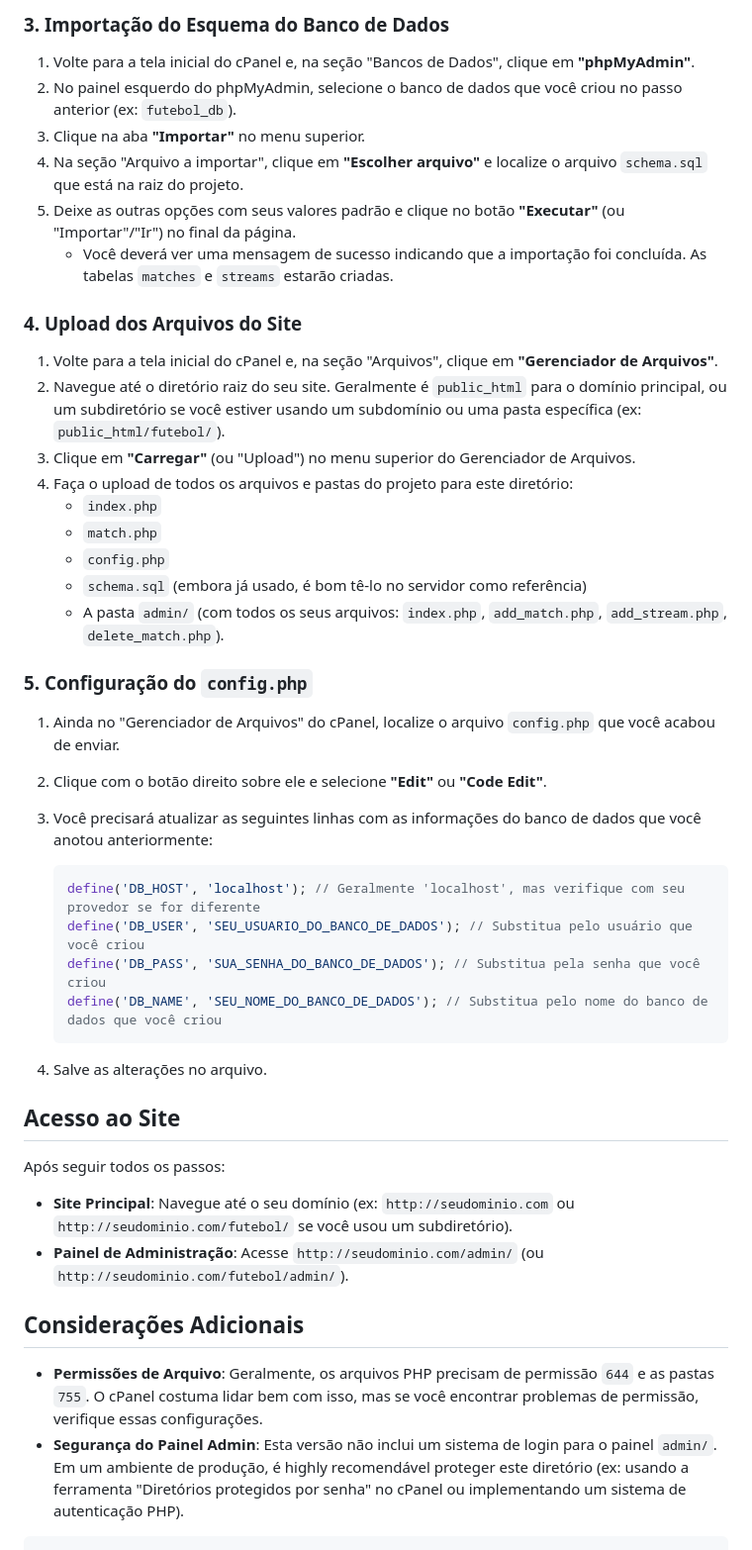
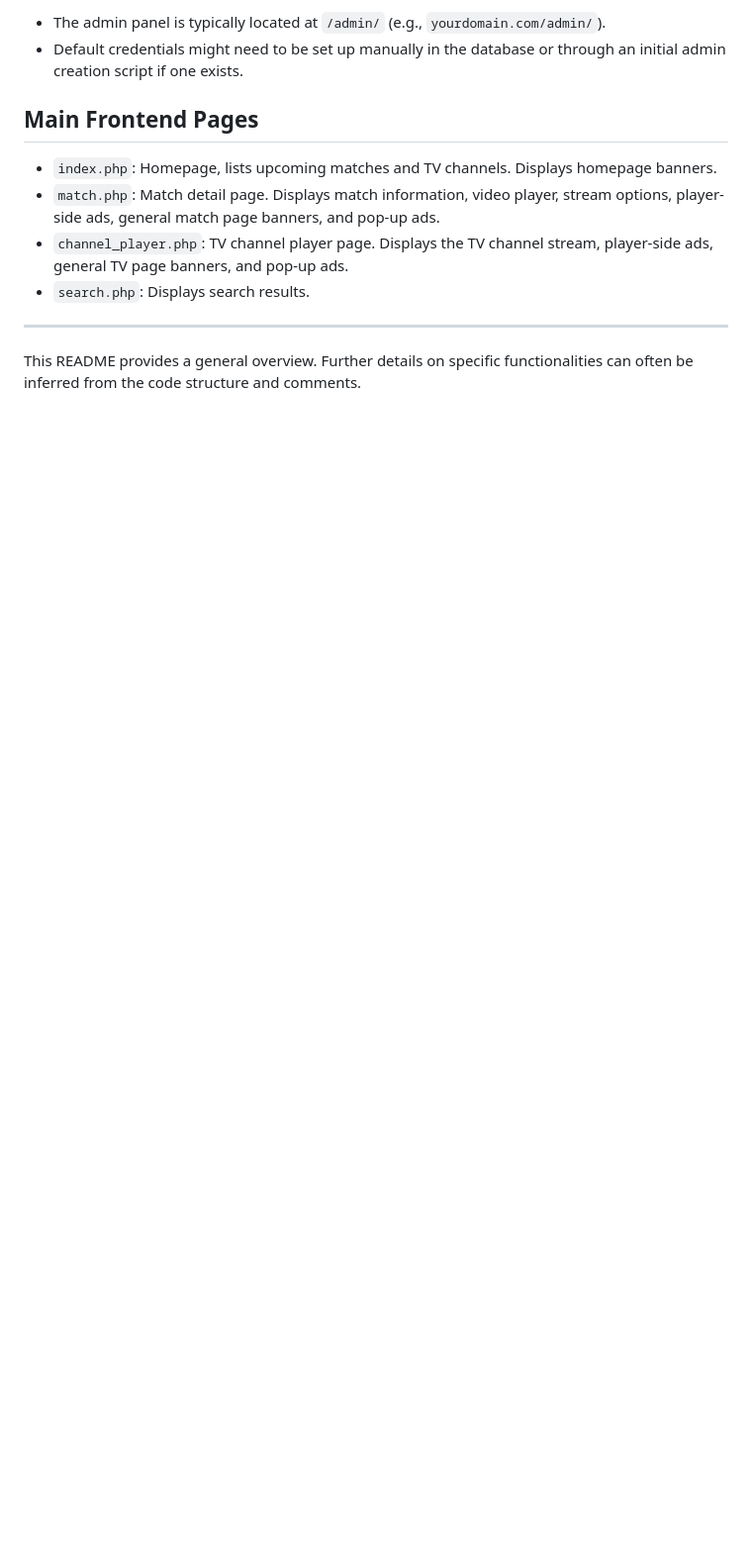
Before and after one commit to XpGameFps/futebol-online, a Markdown page: README.md, the part around one of its changes. Shown at 99% size. Rendered like a GitHub page; blank space fills up the shorter version.

````diff
--- a/README.md
+++ b/README.md
@@ -35,49 +60,14 @@ Obtenha todos os arquivos do projeto (arquivos `.php`, `.sql` e a pasta `admin/`
 
-### 3. Importação do Esquema do Banco de Dados
+*   The admin panel is typically located at `/admin/` (e.g., `yourdomain.com/admin/`).
+*   Default credentials might need to be set up manually in the database or through an initial admin creation script if one exists.
 
-1.  Volte para a tela inicial do cPanel e, na seção "Bancos de Dados", clique em **"phpMyAdmin"**.
-2.  No painel esquerdo do phpMyAdmin, selecione o banco de dados que você criou no passo anterior (ex: `futebol_db`).
-3.  Clique na aba **"Importar"** no menu superior.
-4.  Na seção "Arquivo a importar", clique em **"Escolher arquivo"** e localize o arquivo `schema.sql` que está na raiz do projeto.
-5.  Deixe as outras opções com seus valores padrão e clique no botão **"Executar"** (ou "Importar"/"Ir") no final da página.
-    *   Você deverá ver uma mensagem de sucesso indicando que a importação foi concluída. As tabelas `matches` e `streams` estarão criadas.
+## Main Frontend Pages
 
-### 4. Upload dos Arquivos do Site
+*   `index.php`: Homepage, lists upcoming matches and TV channels. Displays homepage banners.
+*   `match.php`: Match detail page. Displays match information, video player, stream options, player-side ads, general match page banners, and pop-up ads.
+*   `channel_player.php`: TV channel player page. Displays the TV channel stream, player-side ads, general TV page banners, and pop-up ads.
+*   `search.php`: Displays search results.
 
-1.  Volte para a tela inicial do cPanel e, na seção "Arquivos", clique em **"Gerenciador de Arquivos"**.
-2.  Navegue até o diretório raiz do seu site. Geralmente é `public_html` para o domínio principal, ou um subdiretório se você estiver usando um subdomínio ou uma pasta específica (ex: `public_html/futebol/`).
-3.  Clique em **"Carregar"** (ou "Upload") no menu superior do Gerenciador de Arquivos.
-4.  Faça o upload de todos os arquivos e pastas do projeto para este diretório:
-    *   `index.php`
-    *   `match.php`
-    *   `config.php`
-    *   `schema.sql` (embora já usado, é bom tê-lo no servidor como referência)
-    *   A pasta `admin/` (com todos os seus arquivos: `index.php`, `add_match.php`, `add_stream.php`, `delete_match.php`).
+---
 
-### 5. Configuração do `config.php`
-
-1.  Ainda no "Gerenciador de Arquivos" do cPanel, localize o arquivo `config.php` que você acabou de enviar.
-2.  Clique com o botão direito sobre ele e selecione **"Edit"** ou **"Code Edit"**.
-3.  Você precisará atualizar as seguintes linhas com as informações do banco de dados que você anotou anteriormente:
-
-    ```php
-    define('DB_HOST', 'localhost'); // Geralmente 'localhost', mas verifique com seu provedor se for diferente
-    define('DB_USER', 'SEU_USUARIO_DO_BANCO_DE_DADOS'); // Substitua pelo usuário que você criou
-    define('DB_PASS', 'SUA_SENHA_DO_BANCO_DE_DADOS'); // Substitua pela senha que você criou
-    define('DB_NAME', 'SEU_NOME_DO_BANCO_DE_DADOS'); // Substitua pelo nome do banco de dados que você criou
-    ```
-4.  Salve as alterações no arquivo.
-
-## Acesso ao Site
-
-Após seguir todos os passos:
-
-*   **Site Principal**: Navegue até o seu domínio (ex: `http://seudominio.com` ou `http://seudominio.com/futebol/` se você usou um subdiretório).
-*   **Painel de Administração**: Acesse `http://seudominio.com/admin/` (ou `http://seudominio.com/futebol/admin/`).
-
-## Considerações Adicionais
-
-*   **Permissões de Arquivo**: Geralmente, os arquivos PHP precisam de permissão `644` e as pastas `755`. O cPanel costuma lidar bem com isso, mas se você encontrar problemas de permissão, verifique essas configurações.
-*   **Segurança do Painel Admin**: Esta versão não inclui um sistema de login para o painel `admin/`. Em um ambiente de produção, é highly recomendável proteger este diretório (ex: usando a ferramenta "Diretórios protegidos por senha" no cPanel ou implementando um sistema de autenticação PHP).
-
-```
+This README provides a general overview. Further details on specific functionalities can often be inferred from the code structure and comments.
````
Also changed, not shown: other parts of README.md (+49 -24 lines).
